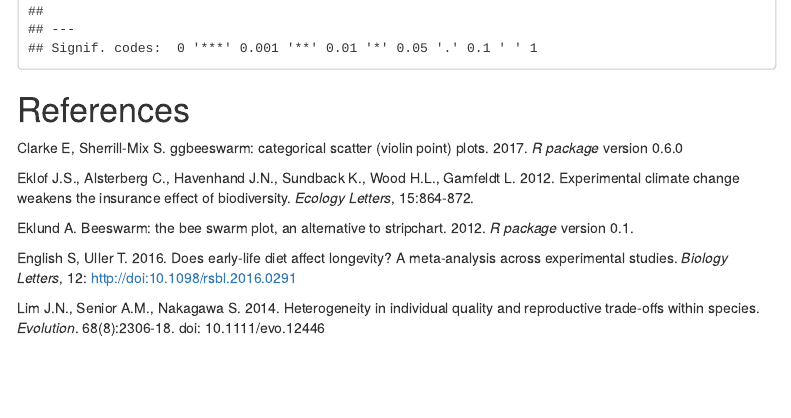
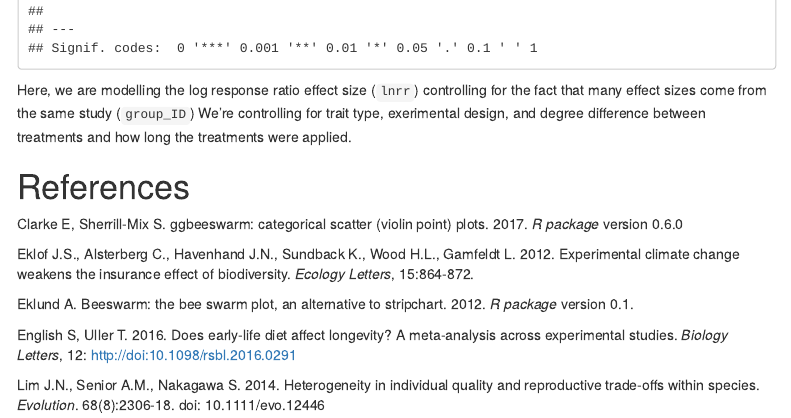
Before and after one commit to daniel1noble/orchaRd, an R Markdown document (orchaRd_vignette.Rmd): the page in a window 1100 px wide, from 8870 px down. Rendered offline with R 4.5, knitr and Pandoc, with nearby package versions; some code elsewhere in the file could not run offline; menus at the side of the page are left out.

Commit message:
Added to vig

````diff
--- a/orchaRd_vignette.Rmd
+++ b/orchaRd_vignette.Rmd
@@ -353,6 +353,8 @@ model <- metafor::rma.mv(yi = lnrr, V = lnrr_vi,
 model
 ```
 
+Here, we are modelling the log response ratio effect size (`lnrr`) controlling for the fact that many effect sizes come from the same study (`group_ID`) We're controlling for trait type, exerimental design, and degree difference between treatments and how long the treatments were applied.
+
 \newpage
 # References
 
````
